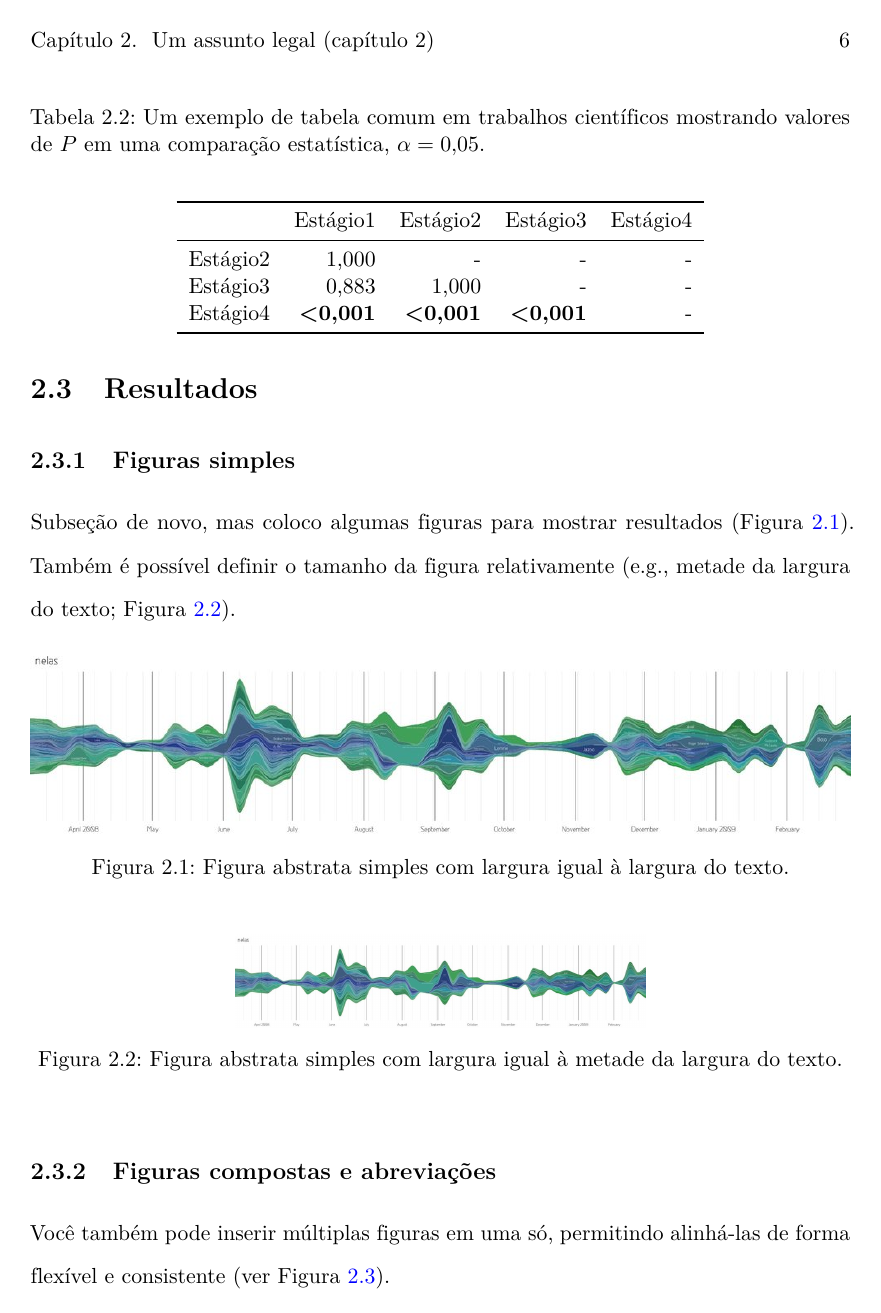
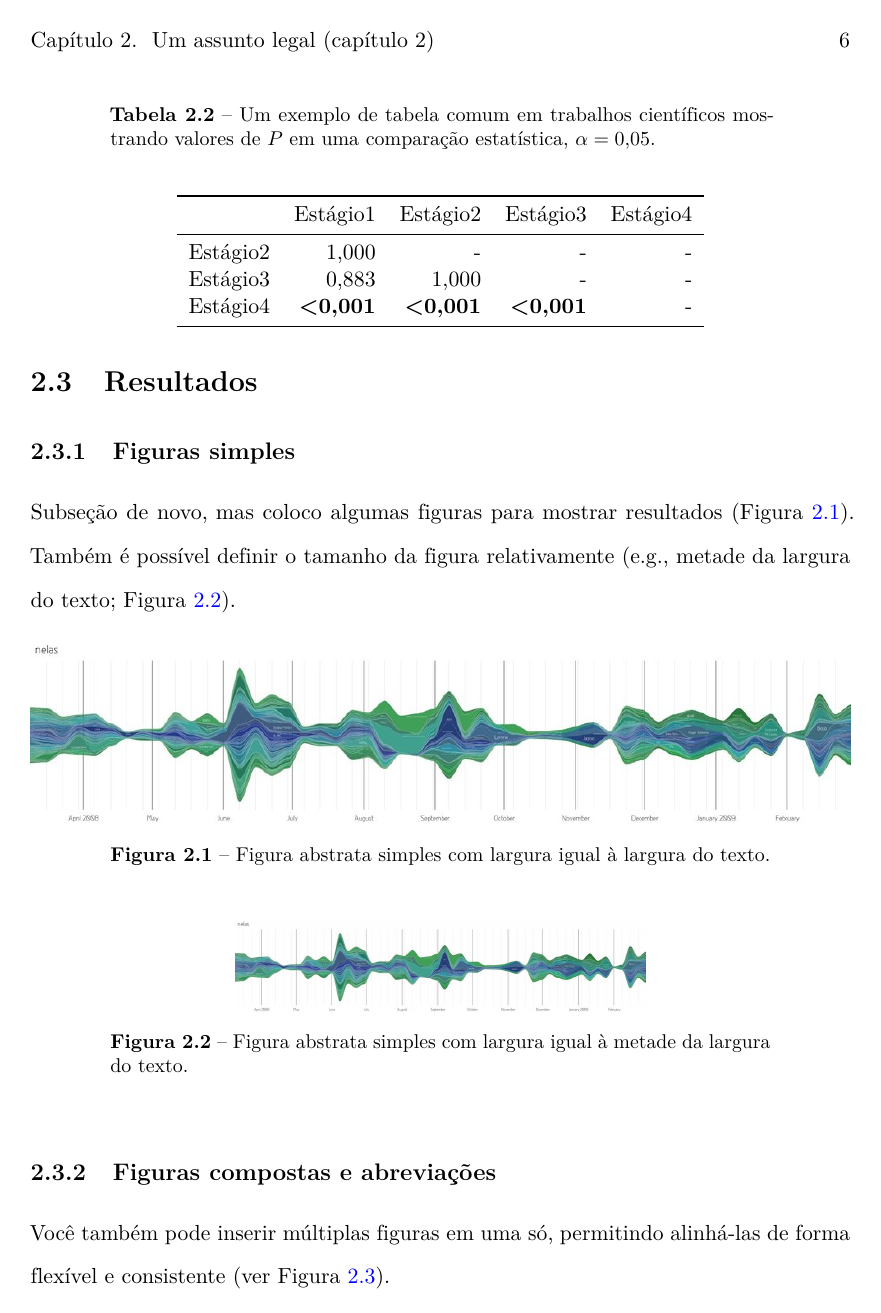
Before and after one commit to bruvellu/mestre-em-latex, a LaTeX document (mestrado.tex, which reads meta.tex): page 20 of 25. Compiled offline with pdfLaTeX.

Commit message:
ajusta configuração das legendas para torna-las distintas do texto principal

```diff
--- a/meta.tex
+++ b/meta.tex
@@ -75,7 +75,8 @@
 %\graphicspath{{./figuras/}}
 
 % Customizar as legendas de figuras e tabelas
-\usepackage{caption}
+% Corsi - torna longas legendas distintas do texto principal
+\usepackage[margin=40pt,font=small,labelfont=bf,labelsep=endash,justification=justified]{caption}
 
 % Criar ambientes com 2 ou mais colunas
 \usepackage{multicol}
```
